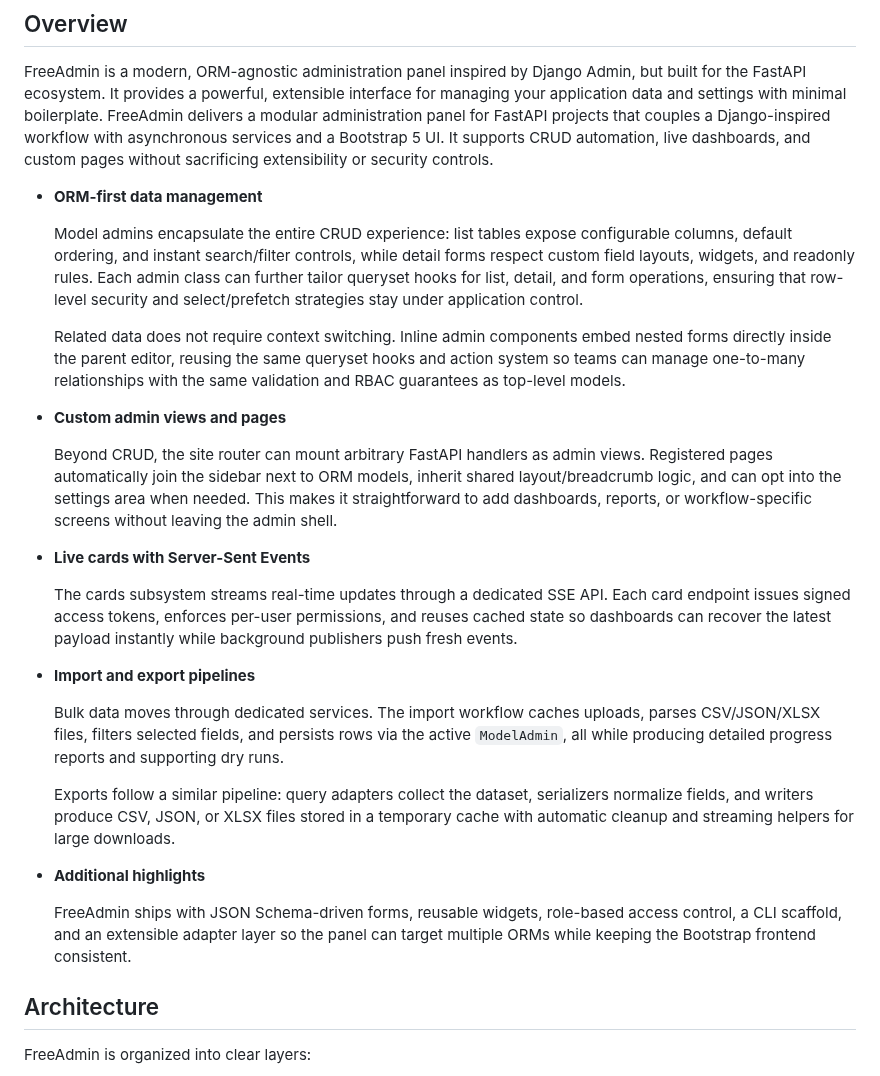
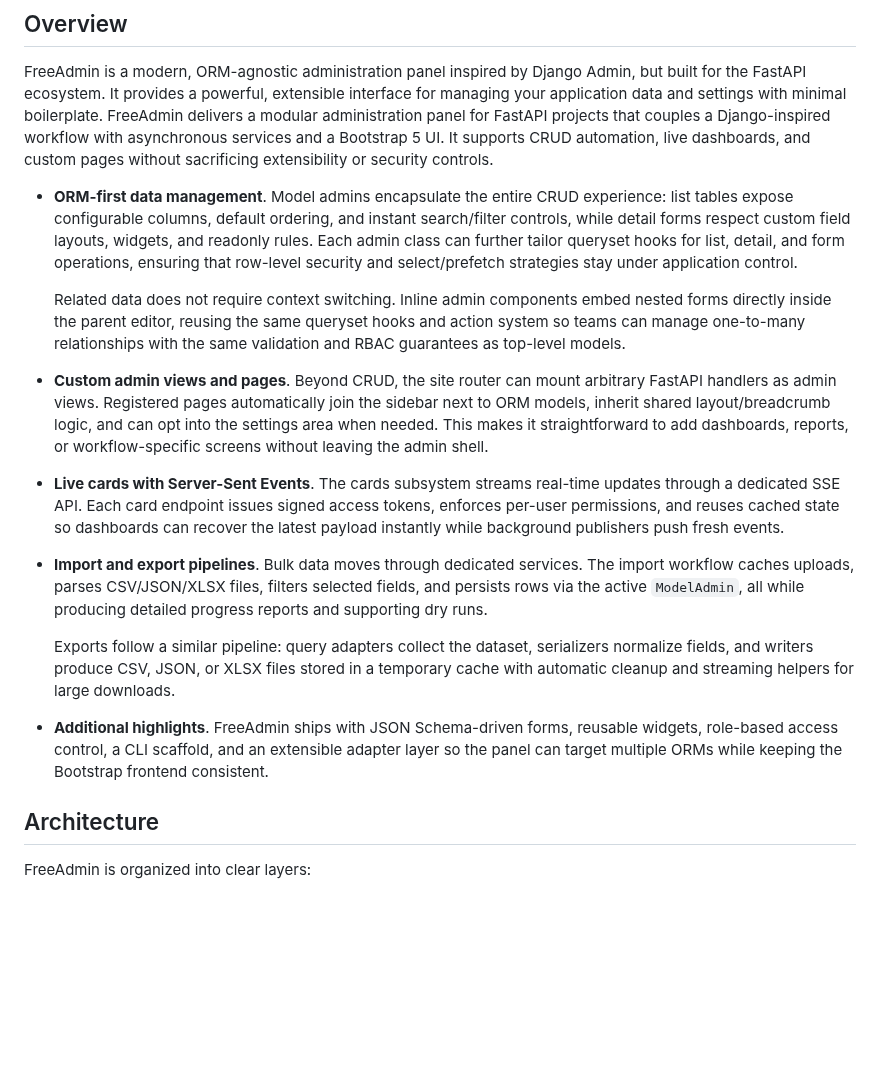
Before and after one commit to TimurKady/free-admin, a Markdown page: README.md, the part around the change. GitHub-like rendering; blank space fills up the shorter version.

```diff
--- a/README.md
+++ b/README.md
@@ -13,29 +13,19 @@
 FreeAdmin is a modern, ORM-agnostic administration panel inspired by Django Admin, but built for the FastAPI ecosystem. It provides a powerful, extensible interface for managing your application data and settings with minimal boilerplate.
 FreeAdmin delivers a modular administration panel for FastAPI projects that couples a Django-inspired workflow with asynchronous services and a Bootstrap 5 UI. It supports CRUD automation, live dashboards, and custom pages without sacrificing extensibility or security controls.
 
-* **ORM-first data management**
-
-    Model admins encapsulate the entire CRUD experience: list tables expose configurable columns, default ordering, and instant search/filter controls, while detail forms respect custom field layouts, widgets, and readonly rules. Each admin class can further tailor queryset hooks for list, detail, and form operations, ensuring that row-level security and select/prefetch strategies stay under application control.
+* **ORM-first data management**. Model admins encapsulate the entire CRUD experience: list tables expose configurable columns, default ordering, and instant search/filter controls, while detail forms respect custom field layouts, widgets, and readonly rules. Each admin class can further tailor queryset hooks for list, detail, and form operations, ensuring that row-level security and select/prefetch strategies stay under application control.
 
     Related data does not require context switching. Inline admin components embed nested forms directly inside the parent editor, reusing the same queryset hooks and action system so teams can manage one-to-many relationships with the same validation and RBAC guarantees as top-level models.
 
-* **Custom admin views and pages**
+* **Custom admin views and pages**. Beyond CRUD, the site router can mount arbitrary FastAPI handlers as admin views. Registered pages automatically join the sidebar next to ORM models, inherit shared layout/breadcrumb logic, and can opt into the settings area when needed. This makes it straightforward to add dashboards, reports, or workflow-specific screens without leaving the admin shell.
 
-    Beyond CRUD, the site router can mount arbitrary FastAPI handlers as admin views. Registered pages automatically join the sidebar next to ORM models, inherit shared layout/breadcrumb logic, and can opt into the settings area when needed. This makes it straightforward to add dashboards, reports, or workflow-specific screens without leaving the admin shell.
+* **Live cards with Server-Sent Events**. The cards subsystem streams real-time updates through a dedicated SSE API. Each card endpoint issues signed access tokens, enforces per-user permissions, and reuses cached state so dashboards can recover the latest payload instantly while background publishers push fresh events.
 
-* **Live cards with Server-Sent Events**
-
-    The cards subsystem streams real-time updates through a dedicated SSE API. Each card endpoint issues signed access tokens, enforces per-user permissions, and reuses cached state so dashboards can recover the latest payload instantly while background publishers push fresh events.
-
-* **Import and export pipelines**
-
-    Bulk data moves through dedicated services. The import workflow caches uploads, parses CSV/JSON/XLSX files, filters selected fields, and persists rows via the active `ModelAdmin`, all while producing detailed progress reports and supporting dry runs.
+* **Import and export pipelines**. Bulk data moves through dedicated services. The import workflow caches uploads, parses CSV/JSON/XLSX files, filters selected fields, and persists rows via the active `ModelAdmin`, all while producing detailed progress reports and supporting dry runs.
 
     Exports follow a similar pipeline: query adapters collect the dataset, serializers normalize fields, and writers produce CSV, JSON, or XLSX files stored in a temporary cache with automatic cleanup and streaming helpers for large downloads.
 
-* **Additional highlights**
-
-    FreeAdmin ships with JSON Schema-driven forms, reusable widgets, role-based access control, a CLI scaffold, and an extensible adapter layer so the panel can target multiple ORMs while keeping the Bootstrap frontend consistent.
+* **Additional highlights**. FreeAdmin ships with JSON Schema-driven forms, reusable widgets, role-based access control, a CLI scaffold, and an extensible adapter layer so the panel can target multiple ORMs while keeping the Bootstrap frontend consistent.
 
 
 ## Architecture
```
